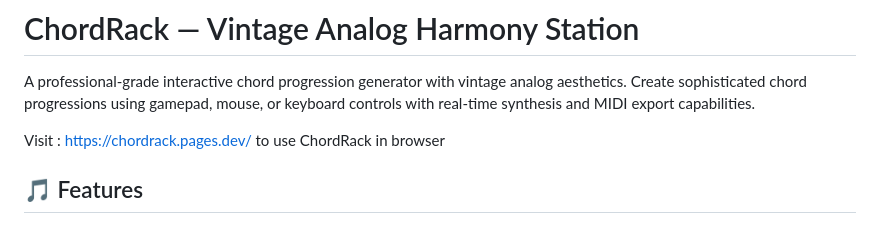
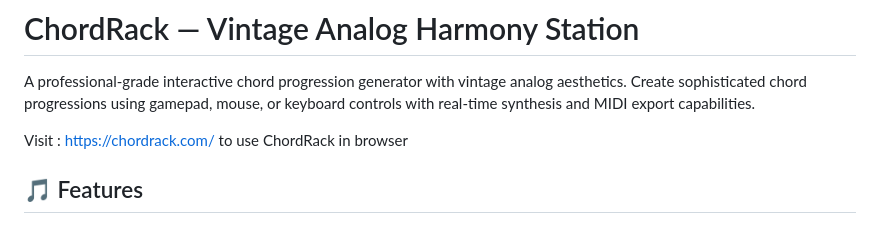
Before and after one commit to NikhilHEHE/ChordRack, a Markdown page: README.md, the part around the change. GitHub-like rendering.

Commit message:
Fix URL for ChordRack website
Updated the URL to access ChordRack in the browser.

```diff
--- a/README.md
+++ b/README.md
@@ -2,7 +2,7 @@
 
 A professional-grade interactive chord progression generator with vintage analog aesthetics. Create sophisticated chord progressions using gamepad, mouse, or keyboard controls with real-time synthesis and MIDI export capabilities.
 
-Visit : https://chordrack.pages.dev/ to use ChordRack in browser
+Visit : https://chordrack.com/ to use ChordRack in browser
 
 ## 🎵 Features
 
```
